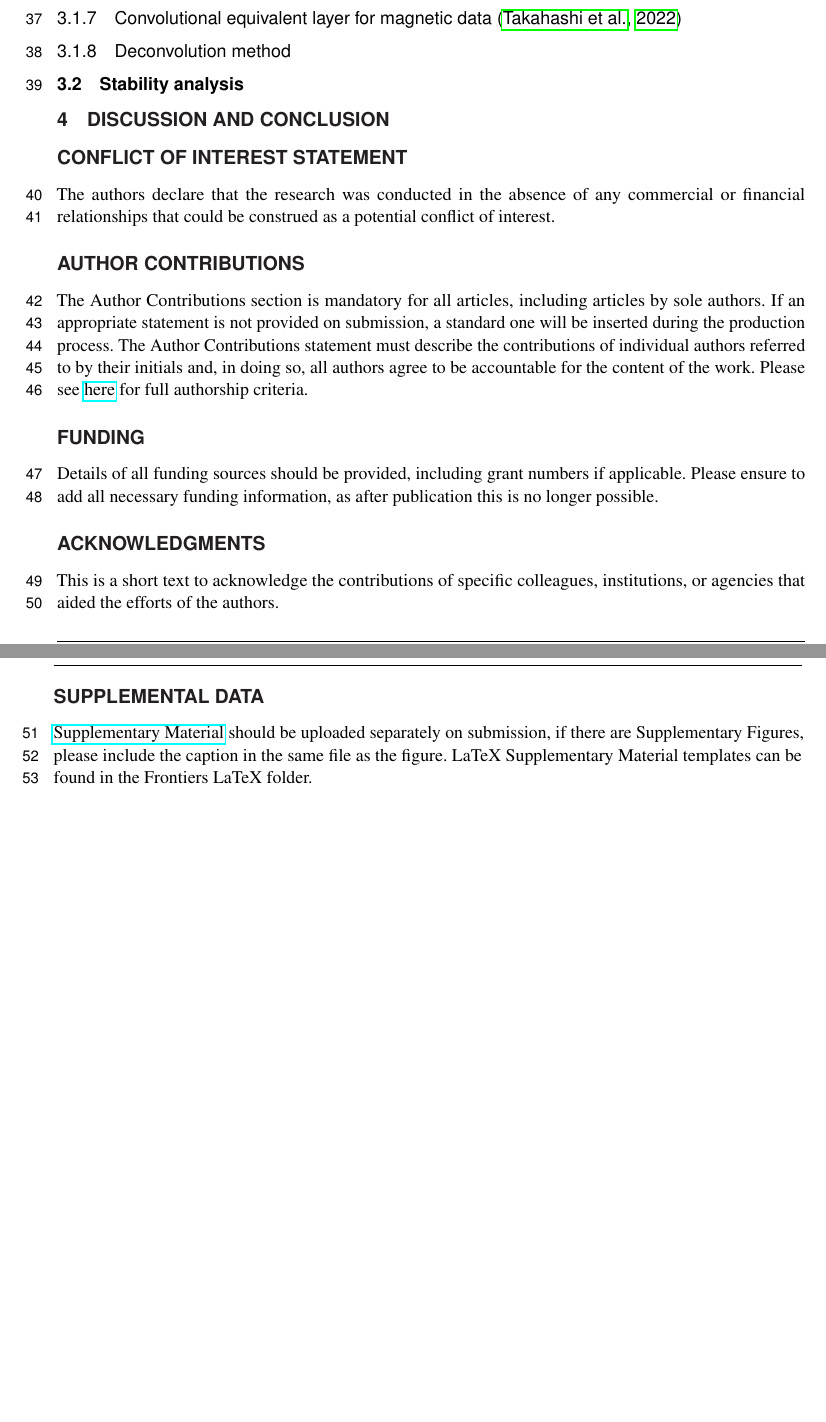
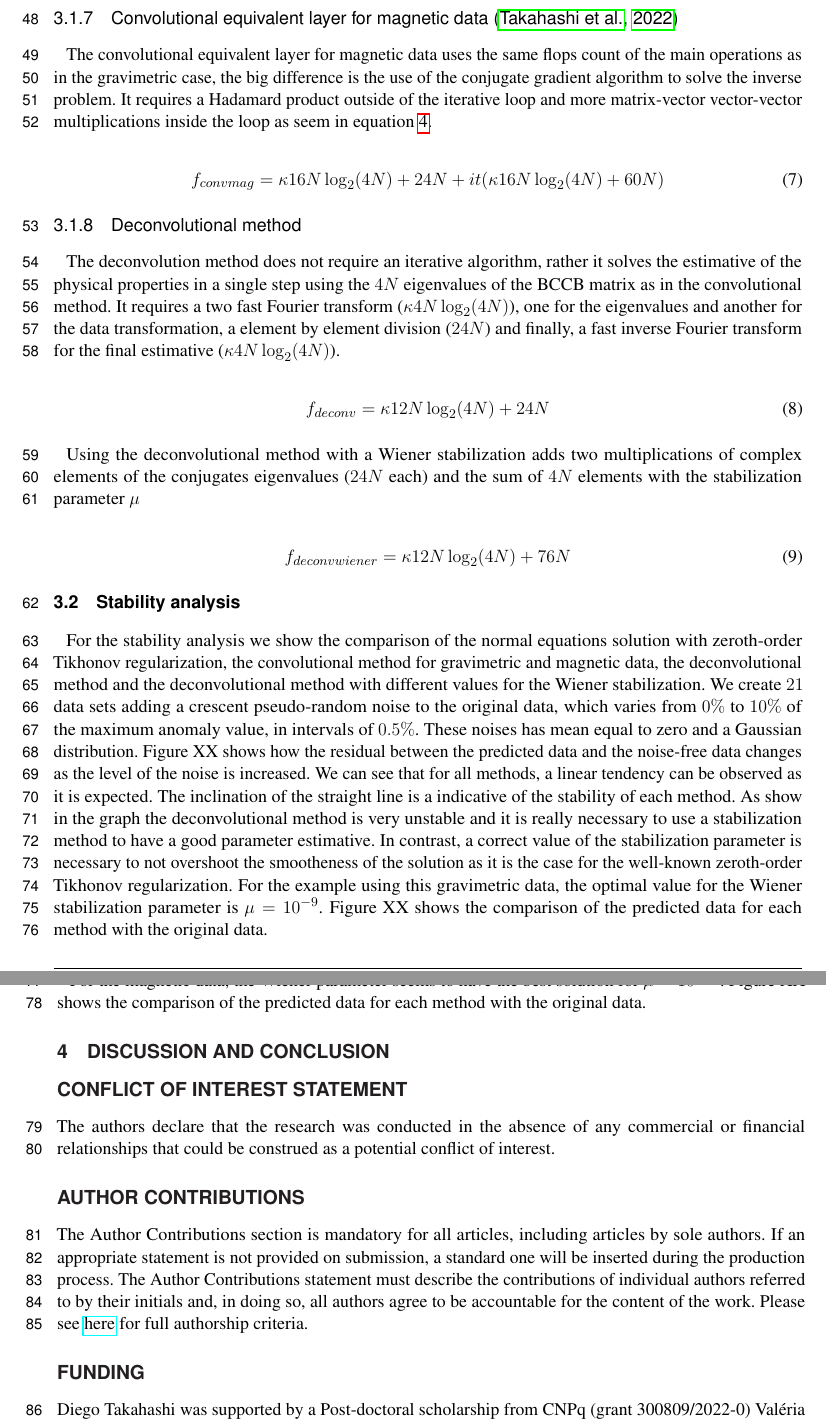
Before and after one commit to DiegoTaka/fast_equivalent_layer, a LaTeX document (manuscript/frontiers_flops.tex): two parts of pages 2 and 3 of 4 before the commit and two parts of pages 3 and 4 of 6 after it, joined at a grey line, cut so that both start at the same text, the shorter picture padded with empty space. Compiled offline with pdfLaTeX.

Commit message:
Flops count section with equations

```diff
--- a/manuscript/frontiers_flops.tex
+++ b/manuscript/frontiers_flops.tex
@@ -89,9 +124,36 @@ To measure the computational effort of the different algorithms to solve the equ
 
 \subsubsection{Convolutional equivalent layer for magnetic data \citep{takahashi2022convolutional}}
 
-\subsubsection{Deconvolution method}
+The convolutional equivalent layer for magnetic data uses the same flops count of the main operations as in the gravimetric case, the big difference is the use of the conjugate gradient algorithm to solve the inverse problem.
+It requires a Hadamard product outside of the iterative loop and more matrix-vector vector-vector multiplications inside the loop as seem in equation \ref{cgls}.
+
+\begin{equation}
+	f_{convmag} = \kappa16N\log_2(4N) + 24N + it(\kappa16N\log_2(4N) + 60N)
+\label{convmag}
+\end{equation}
+
+\subsubsection{Deconvolutional method}
+
+The deconvolution method does not require an iterative algorithm, rather it solves the estimative of the physical properties in a single step using the $4N$ eigenvalues of the BCCB matrix as in the convolutional method. It requires a two fast Fourier transform ($\kappa4N\log_2(4N)$), one for the eigenvalues and another for the data transformation, a element by element division ($24N$) and finally, a fast inverse Fourier transform for the final estimative ($\kappa4N\log_2(4N)$).
+
+\begin{equation}
+	f_{deconv} = \kappa12N\log_2(4N) + 24N
+	\label{deconv}
+\end{equation}
+
+Using the deconvolutional method with a Wiener stabilization adds two multiplications of complex elements of the conjugates eigenvalues ($24N$ each) and the sum of $4N$ elements with the stabilization parameter $\mu$
+
+\begin{equation}
+	f_{deconvwiener} = \kappa12N\log_2(4N) + 76N
+	\label{deconvwiener}
+\end{equation}
 
 \subsection{Stability analysis}
+
+For the stability analysis we show the comparison of the normal equations solution with zeroth-order Tikhonov regularization, the convolutional method for gravimetric and magnetic data, the deconvolutional method and the deconvolutional method with different values for the Wiener stabilization. We create $21$ data sets adding a crescent pseudo-random noise to the original data, which varies from $0\%$ to $10\%$ of the maximum anomaly value, in intervals of $0.5\%$. These noises has mean equal to zero and a Gaussian distribution.
+Figure XX shows how the residual between the predicted data and the noise-free data changes as the level of the noise is increased. We can see that for all methods, a linear tendency can be observed as it is expected. The inclination of the straight line is a indicative of the stability of each method. As show in the graph the deconvolutional method is very unstable and it is really necessary to use a stabilization method to have a good parameter estimative. In contrast, a correct value of the stabilization parameter is necessary to not overshoot the smootheness of the solution as it is the case for the well-known zeroth-order Tikhonov regularization. For the example using this gravimetric data, the optimal value for the Wiener stabilization parameter is $\mu = 10^{-9}$. Figure XX shows the comparison of the predicted data for each method with the original data.
+
+For the magnetic data, the Wiener parameter seems to have the best solution for $\mu = 10^{-13}$. Figure XX shows the comparison of the predicted data for each method with the original data.
 
 \section{Discussion and conclusion}
 
@@ -105,10 +167,7 @@ The authors declare that the research was conducted in the absence of any commer
 The Author Contributions section is mandatory for all articles, including articles by sole authors. If an appropriate statement is not provided on submission, a standard one will be inserted during the production process. The Author Contributions statement must describe the contributions of individual authors referred to by their initials and, in doing so, all authors agree to be accountable for the content of the work. Please see  \href{https://www.frontiersin.org/guidelines/policies-and-publication-ethics#authorship-and-author-responsibilities}{here} for full authorship criteria.
 
 \section*{Funding}
-Details of all funding sources should be provided, including grant numbers if applicable. Please ensure to add all necessary funding information, as after publication this is no longer possible.
+Diego Takahashi was supported by a Post-doctoral scholarship from CNPq (grant 300809/2022-0) Valéria C.F. Barbosa
+was supported by fellowships from CNPq (grant 309624/2021-5) and FAPERJ (grant 26/202.582/2019). Vanderlei C. Oliveira Jr. was supported by fellowships from CNPq (grant 315768/2020-7) and FAPERJ (grant E-26/202.729/2018).
 
 \section*{Acknowledgments}
-This is a short text to acknowledge the contributions of specific colleagues, institutions, or agencies that aided the efforts of the authors.
-
-\section*{Supplemental Data}
- \href{https://www.frontiersin.org/guidelines/author-guidelines#supplementary-material}{Supplementary Material} should be uploaded separately on submission, if there are Supplementary Figures, please include the caption in the same file as the figure. LaTeX Supplementary Material templates can be found in the Frontiers LaTeX folder.
```
Also changed, not shown: manuscript/frontiers.bbl (added), manuscript/frontiers_flops.bbl (added), manuscript/frontiers_flops.pdf, manuscript/frontiers_flops.tex (42 more changed lines), 11 other files.
